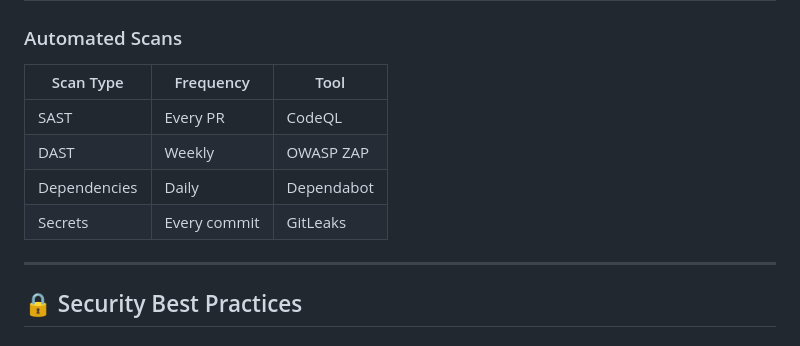
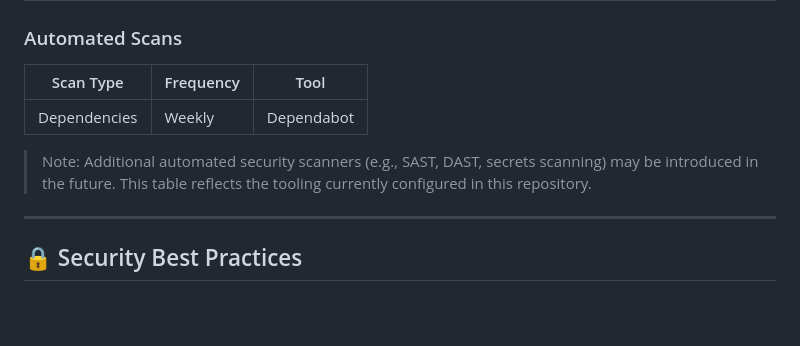
Before and after one commit to BlackRoad-OS-Inc/blackroad-sf, a Markdown page: SECURITY.md, the part around the change. GitHub-like rendering; blank space fills up the shorter version.

Commit message:
Update SECURITY.md
Co-authored-by: Copilot <175728472+Copilot@users.noreply.github.com>

```diff
--- a/SECURITY.md
+++ b/SECURITY.md
@@ -100,13 +100,13 @@ Subject: [SECURITY] Brief description
 
 ### Automated Scans
 
-| Scan Type | Frequency | Tool |
-|-----------|-----------|------|
-| SAST | Every PR | CodeQL |
-| DAST | Weekly | OWASP ZAP |
-| Dependencies | Daily | Dependabot |
-| Secrets | Every commit | GitLeaks |
+| Scan Type    | Frequency | Tool       |
+|--------------|-----------|------------|
+| Dependencies | Weekly    | Dependabot |
 
+> Note: Additional automated security scanners (e.g., SAST, DAST, secrets scanning)
+> may be introduced in the future. This table reflects the tooling currently
+> configured in this repository.
 ---
 
 ## 🔒 Security Best Practices
```
